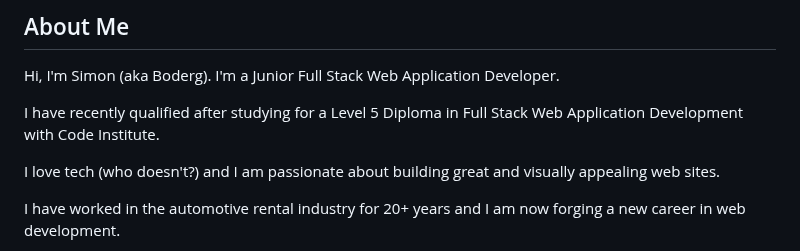
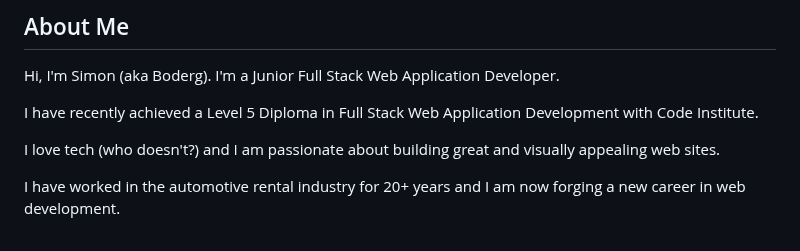
Before and after one commit to boderg/boderg, a Markdown page: README.md, the part around the change. Rendered like a GitHub page.

```diff
--- a/README.md
+++ b/README.md
@@ -13,7 +13,7 @@
 
 Hi, I'm Simon (aka Boderg). I'm a Junior Full Stack Web Application Developer.
 
-I have recently qualified after studying for a Level 5 Diploma in Full Stack Web Application Development with Code Institute.
+I have recently achieved a Level 5 Diploma in Full Stack Web Application Development with Code Institute.
 
 I love tech (who doesn't?) and I am passionate about building great and visually appealing web sites.
 
```
